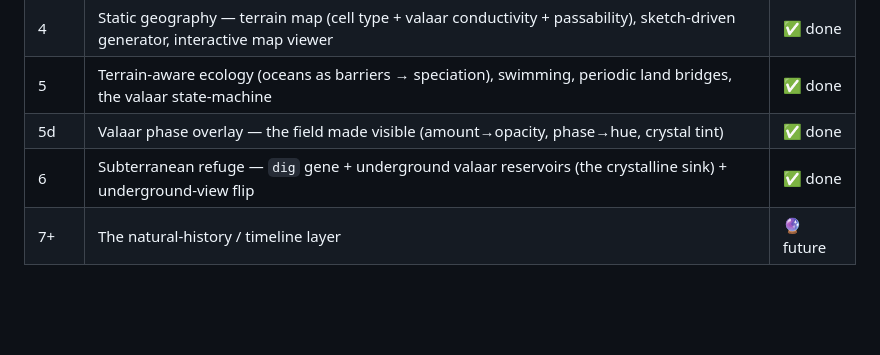
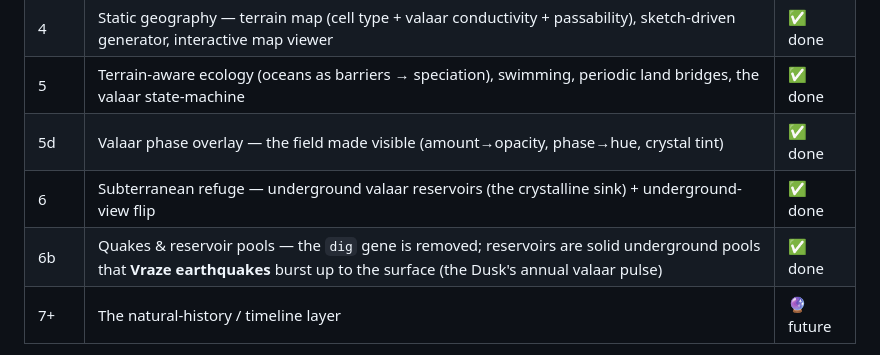
Before and after one commit to Shadowmachete/alife, a Markdown page: README.md, the part around the change. GitHub-like rendering; blank space fills up the shorter version.

Commit message:
docs: status + lore for quakes & reservoir pools (dig removed)

```diff
--- a/README.md
+++ b/README.md
@@ -53,7 +53,8 @@ heterogeneity, trade-offs, isolation→speciation, trophic levels, disturbance).
 | 4 | Static geography — terrain map (cell type + valaar conductivity + passability), sketch-driven generator, interactive map viewer | ✅ done |
 | 5 | Terrain-aware ecology (oceans as barriers → speciation), swimming, periodic land bridges, the valaar state-machine | ✅ done |
 | 5d | Valaar phase overlay — the field made visible (amount→opacity, phase→hue, crystal tint) | ✅ done |
-| 6 | Subterranean refuge — `dig` gene + underground valaar reservoirs (the crystalline sink) + underground-view flip | ✅ done |
+| 6 | Subterranean refuge — underground valaar reservoirs (the crystalline sink) + underground-view flip | ✅ done |
+| 6b | Quakes & reservoir pools — the `dig` gene is removed; reservoirs are solid underground pools that **Vraze earthquakes** burst up to the surface (the Dusk's annual valaar pulse) | ✅ done |
 | 7+ | The natural-history / timeline layer | 🔮 future |
 
 Plans live in `docs/plans/`. Organisms sit behind a clade-agnostic `Organism`
```
